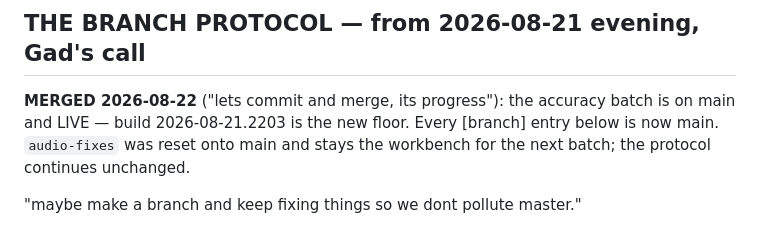
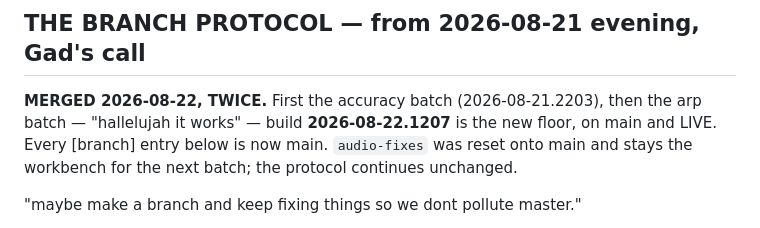
Before and after one commit to Gadbaruch/Ten, a Markdown page: NEXT.md, the part around the change. Rendered like a GitHub page.

Commit message:
NEXT.md: the arp batch is the new floor

```diff
--- a/NEXT.md
+++ b/NEXT.md
@@ -2,8 +2,9 @@
 
 ## THE BRANCH PROTOCOL — from 2026-08-21 evening, Gad's call
 
-**MERGED 2026-08-22** ("lets commit and merge, its progress"): the accuracy
-batch is on main and LIVE — build 2026-08-21.2203 is the new floor. Every
+**MERGED 2026-08-22, TWICE.** First the accuracy batch (2026-08-21.2203), then
+the arp batch — "hallelujah it works" — build **2026-08-22.1207** is the new
+floor, on main and LIVE. Every
 [branch] entry below is now main. `audio-fixes` was reset onto main and stays
 the workbench for the next batch; the protocol continues unchanged.
 
```
